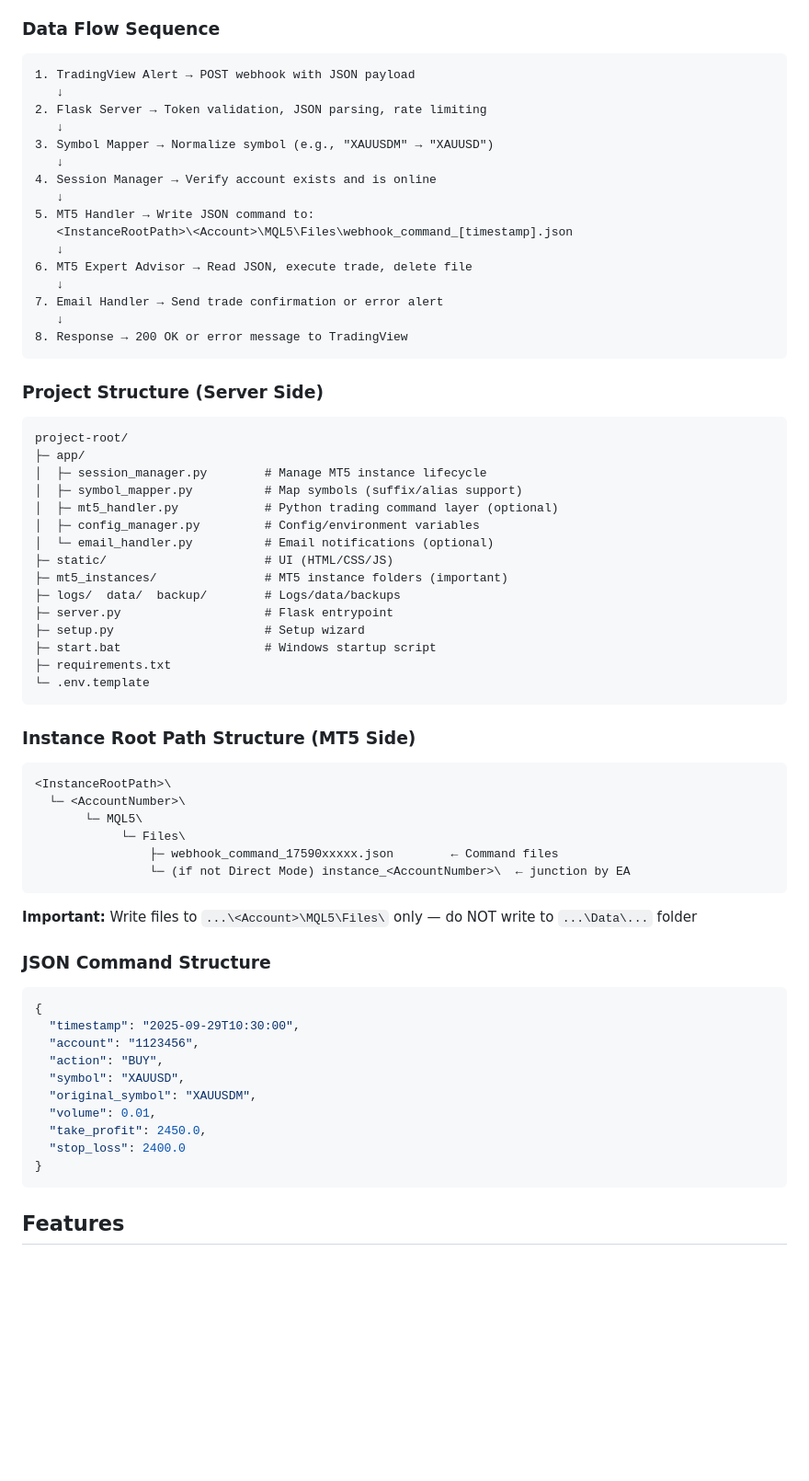
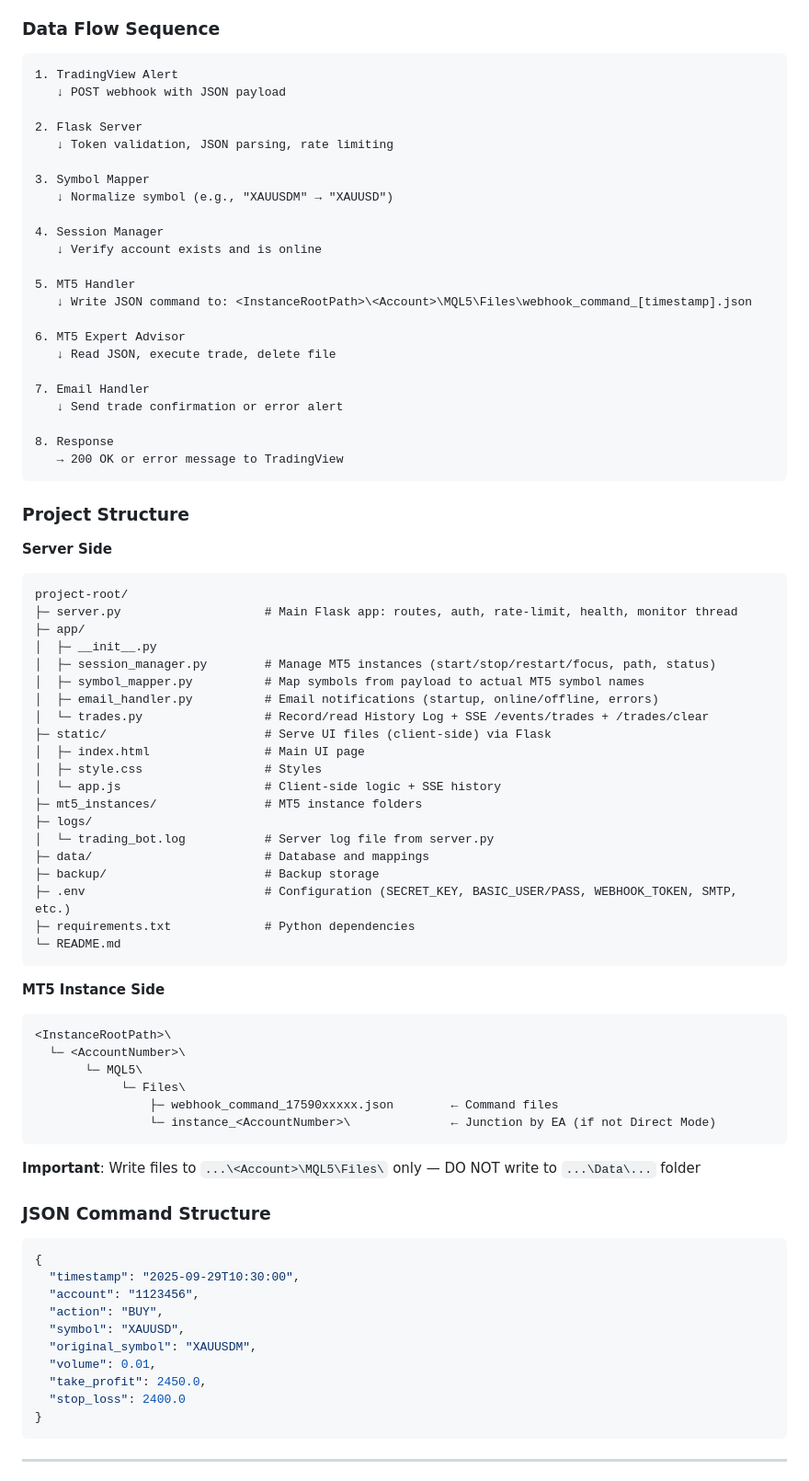
Before and after one commit to Jayfrej/4610, a Markdown page: README.md, the part around one of its changes. Shown at 92% size. GitHub-like rendering; blank space fills up the shorter version.

````diff
--- a/README.md
+++ b/README.md
@@ -40,58 +65,71 @@ A Python-based trading bot for managing multiple MetaTrader 5 instances and exec
 ### Data Flow Sequence
 
 ```
-1. TradingView Alert → POST webhook with JSON payload
-   ↓
-2. Flask Server → Token validation, JSON parsing, rate limiting
-   ↓
-3. Symbol Mapper → Normalize symbol (e.g., "XAUUSDM" → "XAUUSD")
-   ↓
-4. Session Manager → Verify account exists and is online
-   ↓
-5. MT5 Handler → Write JSON command to:
-   <InstanceRootPath>\<Account>\MQL5\Files\webhook_command_[timestamp].json
-   ↓
-6. MT5 Expert Advisor → Read JSON, execute trade, delete file
-   ↓
-7. Email Handler → Send trade confirmation or error alert
-   ↓
-8. Response → 200 OK or error message to TradingView
+1. TradingView Alert
+   ↓ POST webhook with JSON payload
+
+2. Flask Server
+   ↓ Token validation, JSON parsing, rate limiting
+
+3. Symbol Mapper
+   ↓ Normalize symbol (e.g., "XAUUSDM" → "XAUUSD")
+
+4. Session Manager
+   ↓ Verify account exists and is online
+
+5. MT5 Handler
+   ↓ Write JSON command to: <InstanceRootPath>\<Account>\MQL5\Files\webhook_command_[timestamp].json
+
+6. MT5 Expert Advisor
+   ↓ Read JSON, execute trade, delete file
+
+7. Email Handler
+   ↓ Send trade confirmation or error alert
+
+8. Response
+   → 200 OK or error message to TradingView
 ```
 
-### Project Structure (Server Side)
+### Project Structure
 
+**Server Side**
 ```
 project-root/
+├─ server.py                    # Main Flask app: routes, auth, rate-limit, health, monitor thread
 ├─ app/
-│  ├─ session_manager.py        # Manage MT5 instance lifecycle
-│  ├─ symbol_mapper.py          # Map symbols (suffix/alias support)
-│  ├─ mt5_handler.py            # Python trading command layer (optional)
-│  ├─ config_manager.py         # Config/environment variables
-│  └─ email_handler.py          # Email notifications (optional)
-├─ static/                      # UI (HTML/CSS/JS)
-├─ mt5_instances/               # MT5 instance folders (important)
-├─ logs/  data/  backup/        # Logs/data/backups
-├─ server.py                    # Flask entrypoint
-├─ setup.py                     # Setup wizard
-├─ start.bat                    # Windows startup script
-├─ requirements.txt
-└─ .env.template
+│  ├─ __init__.py
+│  ├─ session_manager.py        # Manage MT5 instances (start/stop/restart/focus, path, status)
+│  ├─ symbol_mapper.py          # Map symbols from payload to actual MT5 symbol names
+│  ├─ email_handler.py          # Email notifications (startup, online/offline, errors)
+│  └─ trades.py                 # Record/read History Log + SSE /events/trades + /trades/clear
+├─ static/                      # Serve UI files (client-side) via Flask
+│  ├─ index.html                # Main UI page
+│  ├─ style.css                 # Styles
+│  └─ app.js                    # Client-side logic + SSE history
+├─ mt5_instances/               # MT5 instance folders
+├─ logs/
+│  └─ trading_bot.log           # Server log file from server.py
+├─ data/                        # Database and mappings
+├─ backup/                      # Backup storage
+├─ .env                         # Configuration (SECRET_KEY, BASIC_USER/PASS, WEBHOOK_TOKEN, SMTP, etc.)
+├─ requirements.txt             # Python dependencies
+└─ README.md
 ```
 
-### Instance Root Path Structure (MT5 Side)
-
+**MT5 Instance Side**
 ```
 <InstanceRootPath>\
   └─ <AccountNumber>\
        └─ MQL5\
             └─ Files\
                 ├─ webhook_command_17590xxxxx.json        ← Command files
-                └─ (if not Direct Mode) instance_<AccountNumber>\  ← junction by EA
+                └─ instance_<AccountNumber>\              ← Junction by EA (if not Direct Mode)
 ```
 
-**Important:** Write files to `...\<Account>\MQL5\Files\` only — do NOT write to `...\Data\...` folder
+**Important**: Write files to `...\<Account>\MQL5\Files\` only — DO NOT write to `...\Data\...` folder
 
 ### JSON Command Structure
+
 ```json
 {
   "timestamp": "2025-09-29T10:30:00",
@@ -105,5 +143,5 @@ project-root/
 }
 ```
 
-## Features
+---
 
````
Also changed, not shown: other parts of README.md (+317 -109 lines).
